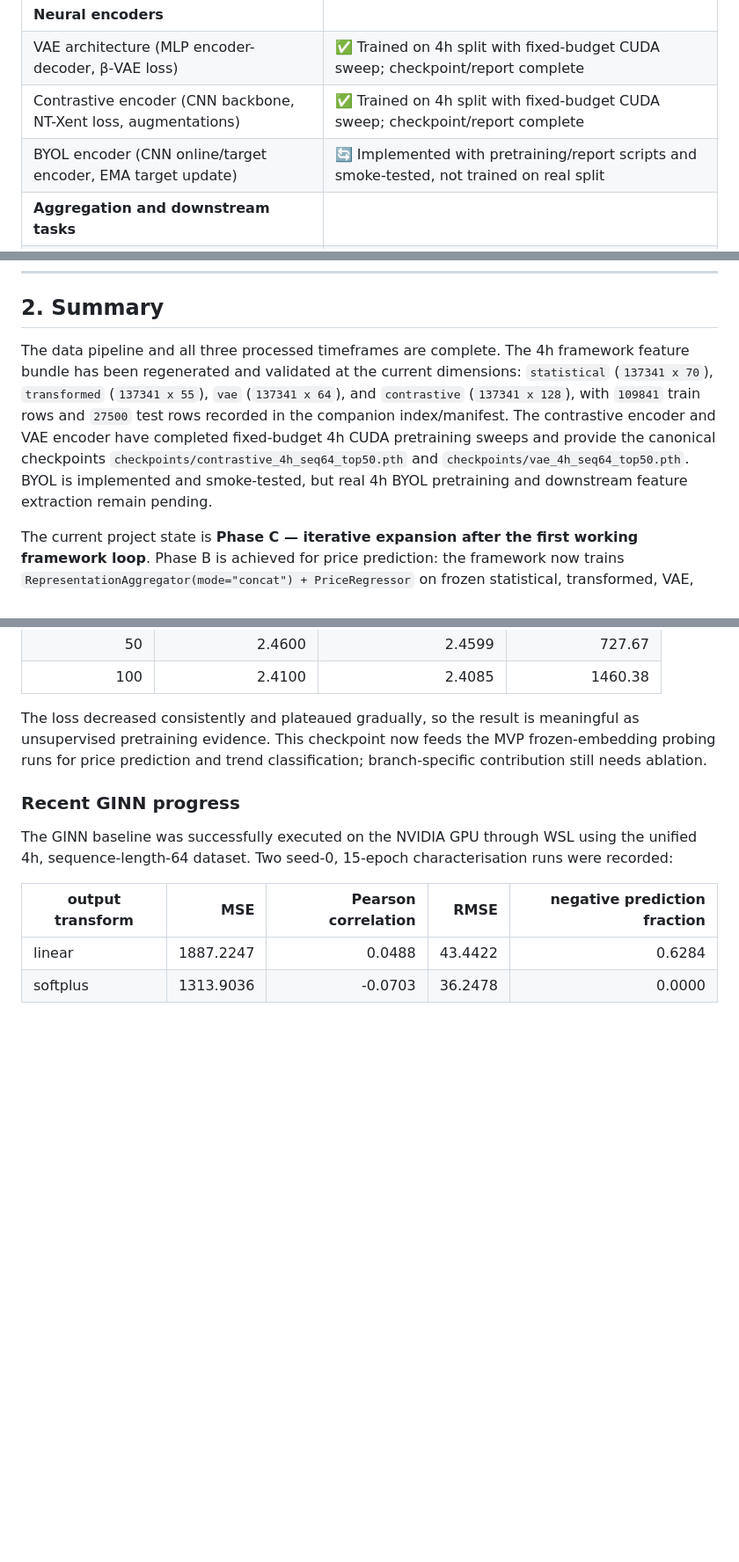
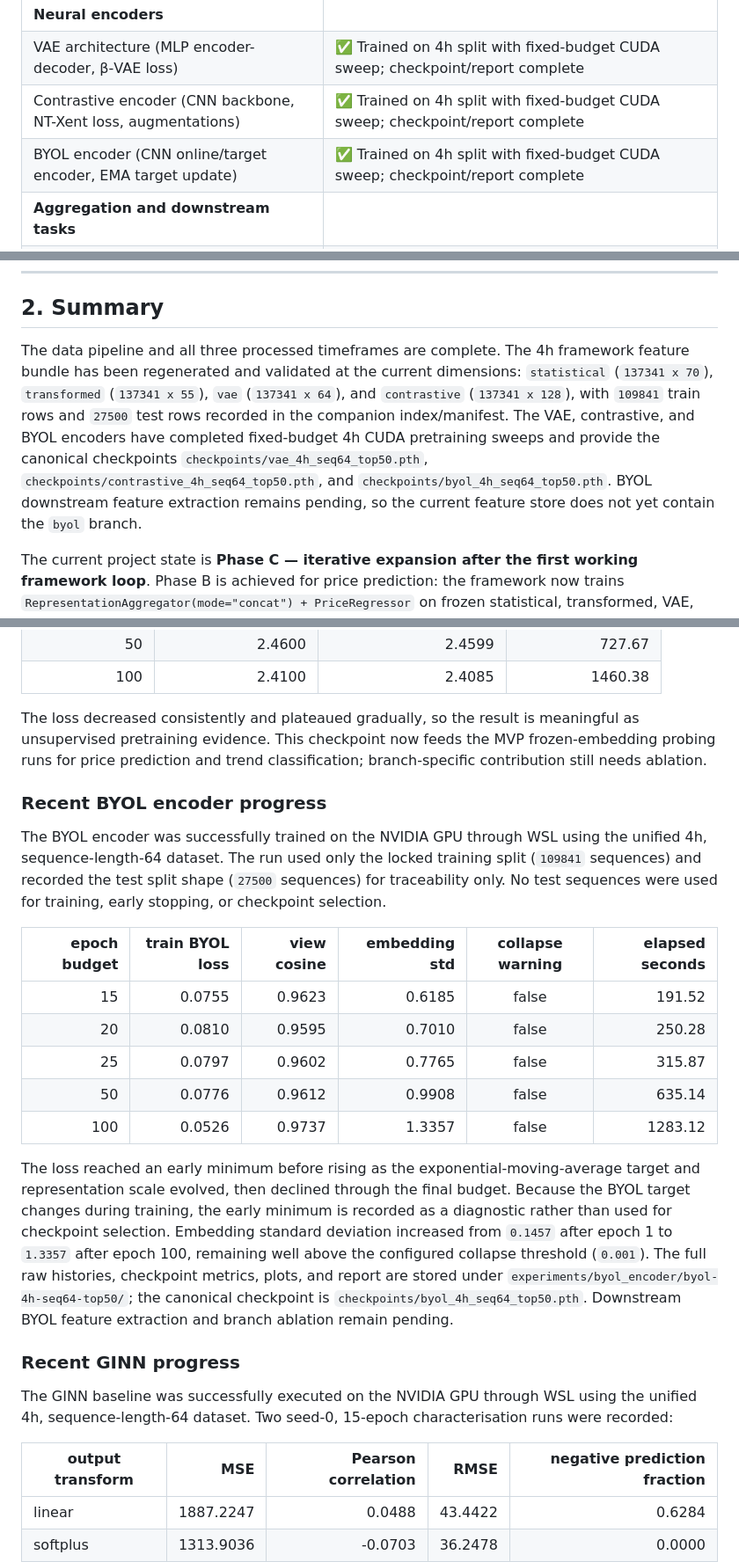
Before and after one commit to CYX22222003/representation_learning_framework, a Markdown page: docs/schedule.md, 3 parts joined by grey strips. Shown at 88% size. GitHub-like rendering; blank space fills up the shorter version.

Commit message:
Update document

```diff
--- a/docs/schedule.md
+++ b/docs/schedule.md
@@ -30,7 +30,7 @@
 | **Neural encoders** | |
 | VAE architecture (MLP encoder-decoder, β-VAE loss) | ✅ Trained on 4h split with fixed-budget CUDA sweep; checkpoint/report complete |
 | Contrastive encoder (CNN backbone, NT-Xent loss, augmentations) | ✅ Trained on 4h split with fixed-budget CUDA sweep; checkpoint/report complete |
-| BYOL encoder (CNN online/target encoder, EMA target update) | 🔄 Implemented with pretraining/report scripts and smoke-tested, not trained on real split |
+| BYOL encoder (CNN online/target encoder, EMA target update) | ✅ Trained on 4h split with fixed-budget CUDA sweep; checkpoint/report complete |
 | **Aggregation and downstream tasks** | |
 | `RepresentationAggregator` (N-branch gated fusion, dict API) | ✅ Implemented; concat mode used in price and trend MVP framework runs |
 | `PriceRegressor` task head (MAE/RMSE) | ✅ Implemented and evaluated in 4h framework MVP |
@@ -77,7 +77,7 @@
 
 ## 2. Summary
 
-The data pipeline and all three processed timeframes are complete. The 4h framework feature bundle has been regenerated and validated at the current dimensions: `statistical` (`137341 x 70`), `transformed` (`137341 x 55`), `vae` (`137341 x 64`), and `contrastive` (`137341 x 128`), with `109841` train rows and `27500` test rows recorded in the companion index/manifest. The contrastive encoder and VAE encoder have completed fixed-budget 4h CUDA pretraining sweeps and provide the canonical checkpoints `checkpoints/contrastive_4h_seq64_top50.pth` and `checkpoints/vae_4h_seq64_top50.pth`. BYOL is implemented and smoke-tested, but real 4h BYOL pretraining and downstream feature extraction remain pending.
+The data pipeline and all three processed timeframes are complete. The 4h framework feature bundle has been regenerated and validated at the current dimensions: `statistical` (`137341 x 70`), `transformed` (`137341 x 55`), `vae` (`137341 x 64`), and `contrastive` (`137341 x 128`), with `109841` train rows and `27500` test rows recorded in the companion index/manifest. The VAE, contrastive, and BYOL encoders have completed fixed-budget 4h CUDA pretraining sweeps and provide the canonical checkpoints `checkpoints/vae_4h_seq64_top50.pth`, `checkpoints/contrastive_4h_seq64_top50.pth`, and `checkpoints/byol_4h_seq64_top50.pth`. BYOL downstream feature extraction remains pending, so the current feature store does not yet contain the `byol` branch.
 
 The current project state is **Phase C — iterative expansion after the first working framework loop**. Phase B is achieved for price prediction: the framework now trains `RepresentationAggregator(mode="concat") + PriceRegressor` on frozen statistical, transformed, VAE, and contrastive features and evaluates on the locked 4h test split. The price framework run under `experiments/framework/price_prediction/4h_stat_transform_vae_contrastive_concat/` reports MAE/RMSE of `0.0575/0.0955` at 15 epochs, `0.0695/0.1046` at 50 epochs, and `0.0720/0.1059` at 100 epochs. These are directly comparable to the Raw-OHLCV MLP sweep on the same processed split (`0.0834/0.1067`, `0.0600/0.0805`, `0.0454/0.0683` at 15/50/100 epochs). The LSTM benchmark uses the held-out test side, but it rebuilds close-only windows from raw feather inputs and currently has a one-row target alignment difference, so it should be treated as external context until re-wired to the exact shared target builder.
 
@@ -122,6 +122,33 @@ The contrastive encoder was successfully trained on the NVIDIA GPU through WSL u
 | 100 | 2.4100 | 2.4085 | 1460.38 |
 
 The loss decreased consistently and plateaued gradually, so the result is meaningful as unsupervised pretraining evidence. This checkpoint now feeds the MVP frozen-embedding probing runs for price prediction and trend classification; branch-specific contribution still needs ablation.
+
+### Recent BYOL encoder progress
+
+The BYOL encoder was successfully trained on the NVIDIA GPU through WSL using
+the unified 4h, sequence-length-64 dataset. The run used only the locked
+training split (`109841` sequences) and recorded the test split shape (`27500`
+sequences) for traceability only. No test sequences were used for training,
+early stopping, or checkpoint selection.
+
+| epoch budget | train BYOL loss | view cosine | embedding std | collapse warning | elapsed seconds |
+|---:|---:|---:|---:|:---:|---:|
+| 15 | 0.0755 | 0.9623 | 0.6185 | false | 191.52 |
+| 20 | 0.0810 | 0.9595 | 0.7010 | false | 250.28 |
+| 25 | 0.0797 | 0.9602 | 0.7765 | false | 315.87 |
+| 50 | 0.0776 | 0.9612 | 0.9908 | false | 635.14 |
+| 100 | 0.0526 | 0.9737 | 1.3357 | false | 1283.12 |
+
+The loss reached an early minimum before rising as the exponential-moving-average
+target and representation scale evolved, then declined through the final budget.
+Because the BYOL target changes during training, the early minimum is recorded as
+a diagnostic rather than used for checkpoint selection. Embedding standard
+deviation increased from `0.1457` after epoch 1 to `1.3357` after epoch 100,
+remaining well above the configured collapse threshold (`0.001`). The full raw
+histories, checkpoint metrics, plots, and report are stored under
+`experiments/byol_encoder/byol-4h-seq64-top50/`; the canonical checkpoint is
+`checkpoints/byol_4h_seq64_top50.pth`. Downstream BYOL feature extraction and
+branch ablation remain pending.
 
 ### Recent GINN progress
 
```
Also changed, not shown: other parts of docs/schedule.md (+4 -4 lines).
